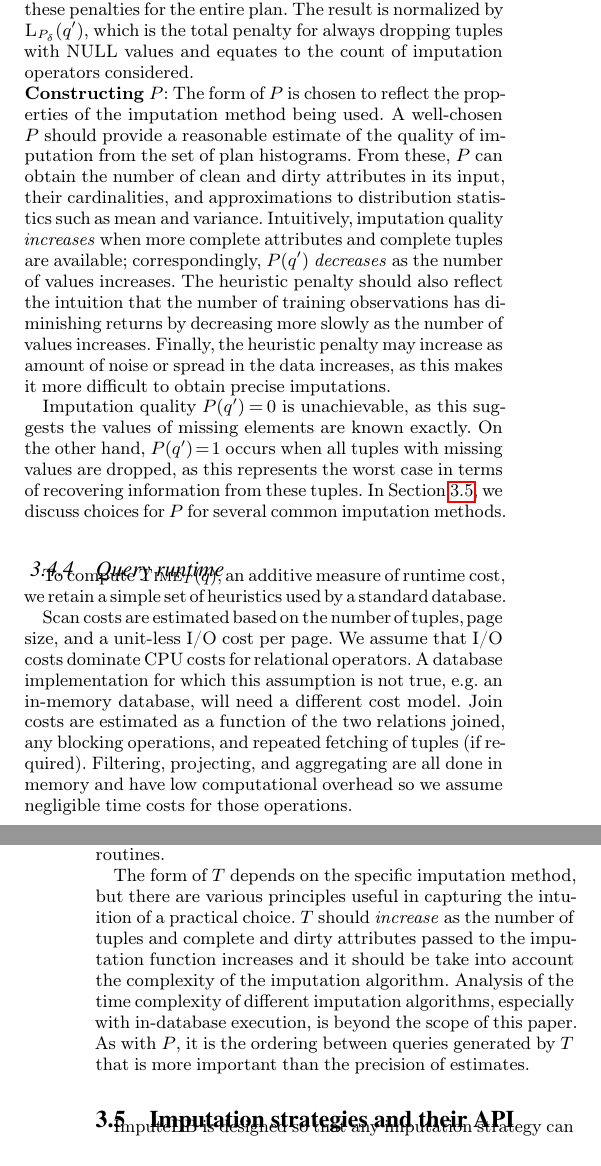
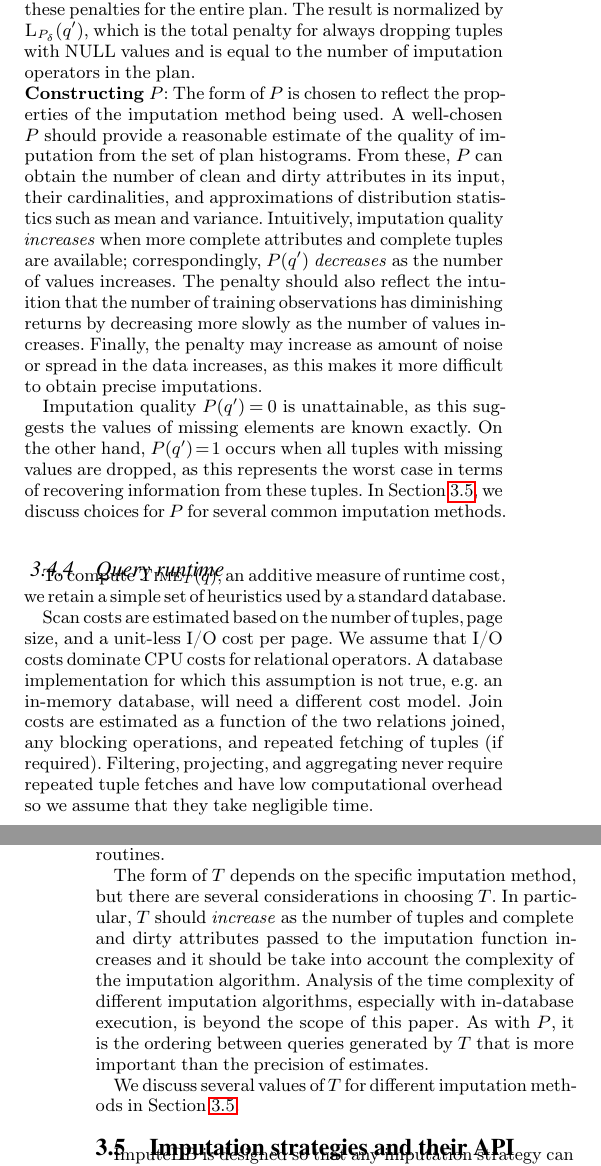
Before and after one commit to mitdbg/imputedb, a LaTeX document (paper/main.tex, which reads paper/algorithm.tex): two parts of the columns of pages 4 and 5 of 12, joined at a grey line, cut so that both start at the same text. Compiled offline with pdfLaTeX.

Commit message:
paper: tweak time & penalty sections

```diff
--- a/paper/algorithm.tex
+++ b/paper/algorithm.tex
@@ -145,15 +145,17 @@ $\textsc{Penalty}_{P}(q)$ aggregates penalties from individual imputations to pr
 For imputation on a subplan $q'$, a penalty $P(q')$ in $(0,1]$ is assigned to $\mu(q')$
 and a penalty of $1$ is assigned to $\delta(q')$.
 The function $\textsc{L}_{P}(q')$ is then defined recursively to aggregate these penalties for the entire plan.
-The result is normalized by $\textsc{L}_{P_\delta}(q')$, which is the total penalty for always dropping tuples with \nullv{} values and equates to the count of imputation operators considered.
+The result is normalized by $\textsc{L}_{P_\delta}(q')$, which is the total penalty for always dropping tuples with \nullv{} values and is equal to the number of imputation operators in the plan.
 
 \noindent{\textbf{Constructing $P$}}: The form of $P$ is chosen to reflect the properties of the imputation method being used.
 A well-chosen $P$ should provide a reasonable estimate of the quality of imputation from the set of plan histograms.
-From these, $P$ can obtain the number of clean and dirty attributes in its input, their cardinalities, and approximations to distribution statistics such as mean and variance.
+From these, $P$ can obtain the number of clean and dirty attributes in its input, their cardinalities, and approximations of distribution statistics such as mean and variance.
 Intuitively, imputation quality \textit{increases} when more complete attributes and complete tuples are available; correspondingly, $P(q')$ \textit{decreases} as the number of values increases.
-The heuristic penalty should also reflect the intuition that the number of training observations has diminishing returns by decreasing more slowly as the number of values increases. Finally, the heuristic penalty may increase as amount of noise or spread in the data increases, as this makes it more difficult to obtain precise imputations.
+The penalty should also reflect the intuition that the number of training observations has diminishing returns by decreasing more slowly as the number of values increases.
+Finally, the penalty may increase as amount of noise or spread in the data increases, as this makes it more difficult to obtain precise imputations.
 
-Imputation quality $P(q')=0$ is unachievable, as this suggests the values of missing elements are known exactly. On the other hand, $P(q')=1$ occurs when all tuples with missing values are dropped, as this represents the worst case in terms of recovering information from these tuples.
+Imputation quality $P(q')=0$ is unattainable, as this suggests the values of missing elements are known exactly.
+On the other hand, $P(q')=1$ occurs when all tuples with missing values are dropped, as this represents the worst case in terms of recovering information from these tuples.
 In Section~\ref{sec:imputation}, we discuss choices for $P$ for several common imputation methods.
 
 \subsubsection{Query runtime}
@@ -177,7 +179,7 @@ Scan costs are estimated based on the number of tuples, page size, and a unit-le
 We assume that I/O costs dominate CPU costs for relational operators.
 A database implementation for which this assumption is not true, e.g. an in-memory database, will need a different cost model.
 Join costs are estimated as a function of the two relations joined, any blocking operations, and repeated fetching of tuples (if required).
-Filtering, projecting, and aggregating are all done in memory and have low computational overhead so we assume negligible time costs for those operations.
+Filtering, projecting, and aggregating never require repeated tuple fetches and have low computational overhead so we assume that they take negligible time.
 
 We extend these heuristics to account for the new operators: \textit{Drop} and \textit{Impute}.
 \textit{Drop} is a special case of a filter, so its time complexity is correspondingly negligible.
@@ -188,15 +187,13 @@ that the \textit{Impute} routine is CPU-bound, then we adjust
-\textsc{Time} by some constant factor $f$, thereby scaling the result to be
-comparable with IO-bound routines.
+\noindent{\textbf{Constructing $T$}}:
+As with $\textsc{Penalty}$, the time computation for \textit{Impute} depends on the properties of the underlying algorithm via a function $T$.
+If we assume that the \textit{Impute} routine is CPU-bound, then we adjust $T$ by some constant factor $f$, thereby scaling the result to be comparable with IO-bound routines.
 
-The form of $T$ depends on the specific imputation method, but there are various
-principles useful in capturing the intuition of a practical choice.
-$T$ should \emph{increase}
-as the number of tuples and complete and dirty attributes passed to the
-imputation function increases and it should be take into account the complexity
-of the imputation algorithm. Analysis of the time complexity of different
-imputation algorithms, especially with in-database execution, is beyond the
-scope of this paper. As with $P$, it is the ordering between queries
-generated by $T$ that is more important than the precision of estimates.
+The form of $T$ depends on the specific imputation method, but there are several considerations in choosing $T$.
+In particular, $T$ should \emph{increase} as the number of tuples and complete and dirty attributes passed to the imputation function increases and it should be take into account the complexity of the imputation algorithm.
+Analysis of the time complexity of different imputation algorithms, especially with in-database execution, is beyond the scope of this paper.
+As with $P$, it is the ordering between queries generated by $T$ that is more important than the precision of estimates.
+
+We discuss several values of $T$ for different imputation methods in \Cref{sec:imputation}.
 
 % In the implementation of our system,
 % we use an iterative algorithm (see~\Cref{sec:imputation}), where the runtime cost
```
Also changed, not shown: paper/algorithm.tex (3 more changed lines).
